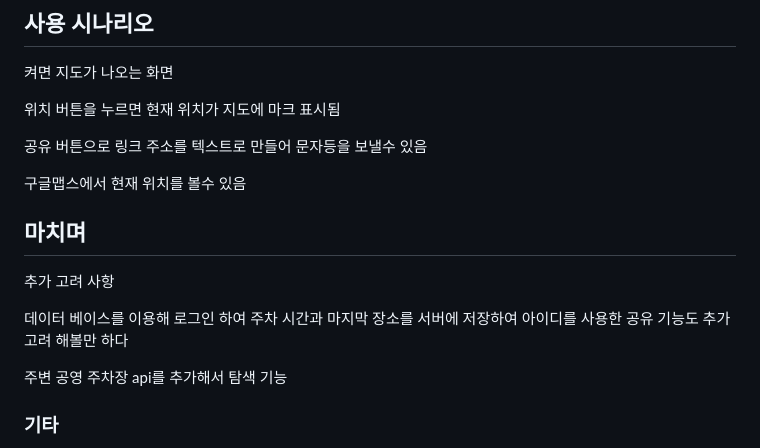
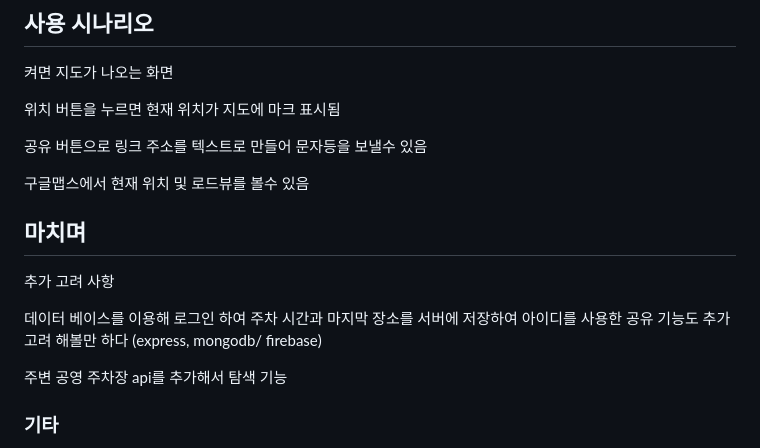
Before and after one commit to pswon5894/park_location_app, a Markdown page: README.md, the part around the change. Rendered like a GitHub page.

```diff
--- a/README.md
+++ b/README.md
@@ -24,12 +24,13 @@ https://play.google.com/store/apps/details?id=com.pswon.location_share_app
 
 공유 버튼으로 링크 주소를 텍스트로 만들어 문자등을 보낼수 있음
 
-구글맵스에서 현재 위치를 볼수 있음
+구글맵스에서 현재 위치 및 로드뷰를 볼수 있음
 
 ## 마치며
 추가 고려 사항
 
 데이터 베이스를 이용해 로그인 하여 주차 시간과 마지막 장소를 서버에 저장하여 아이디를 사용한 공유 기능도 추가 고려 해볼만 하다
+(express, mongodb/ firebase)
 
 주변 공영 주차장 api를 추가해서 탐색 기능
 
```
